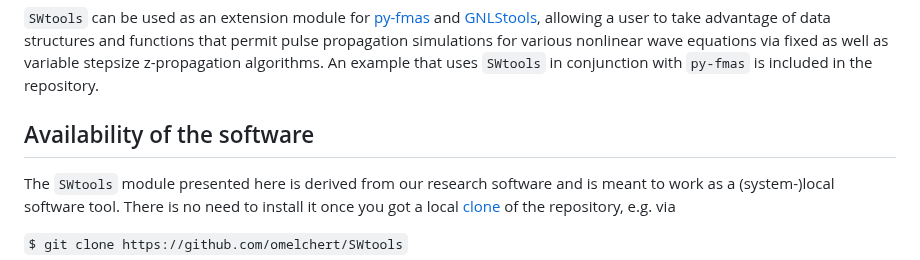
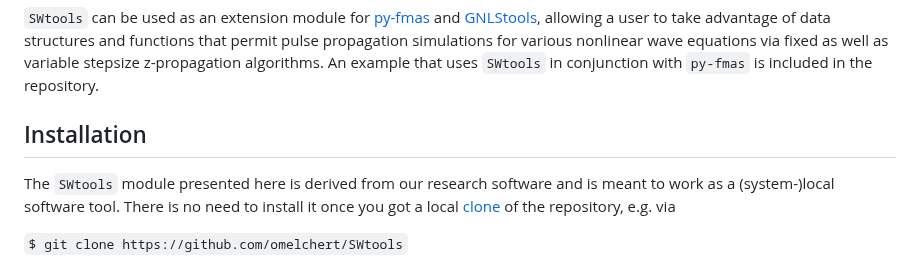
Before and after one commit to omelchert/SWtools, a Markdown page: README.md, the part around one of its changes. Rendered like a GitHub page.

```diff
--- a/README.md
+++ b/README.md
@@ -46,7 +41,7 @@ stepsize z-propagation algorithms. An example that uses `SWtools` in
 conjunction with `py-fmas` is included in the repository.
 
 
-## Availability of the software
+## Installation
 
 The `SWtools` module presented here is derived from our research software and
 is meant to work as a (system-)local software tool. There is no need to install
```
Also changed, not shown: other parts of README.md (+11 -6 lines).
